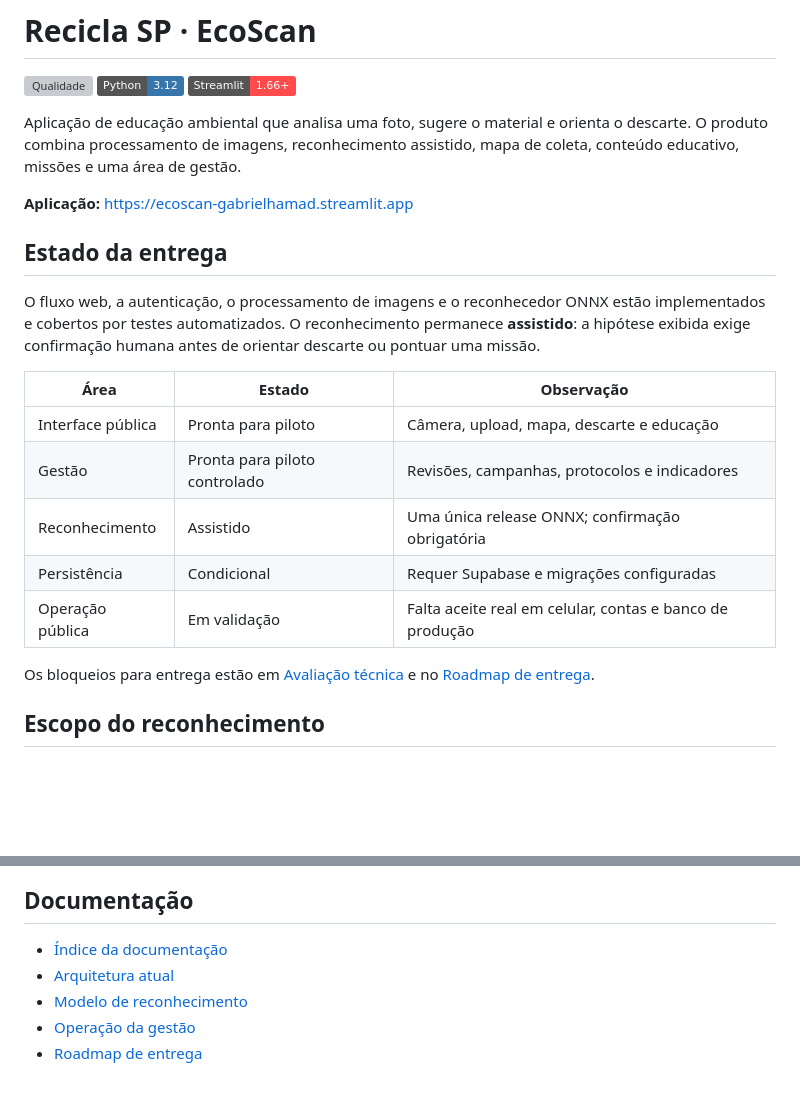
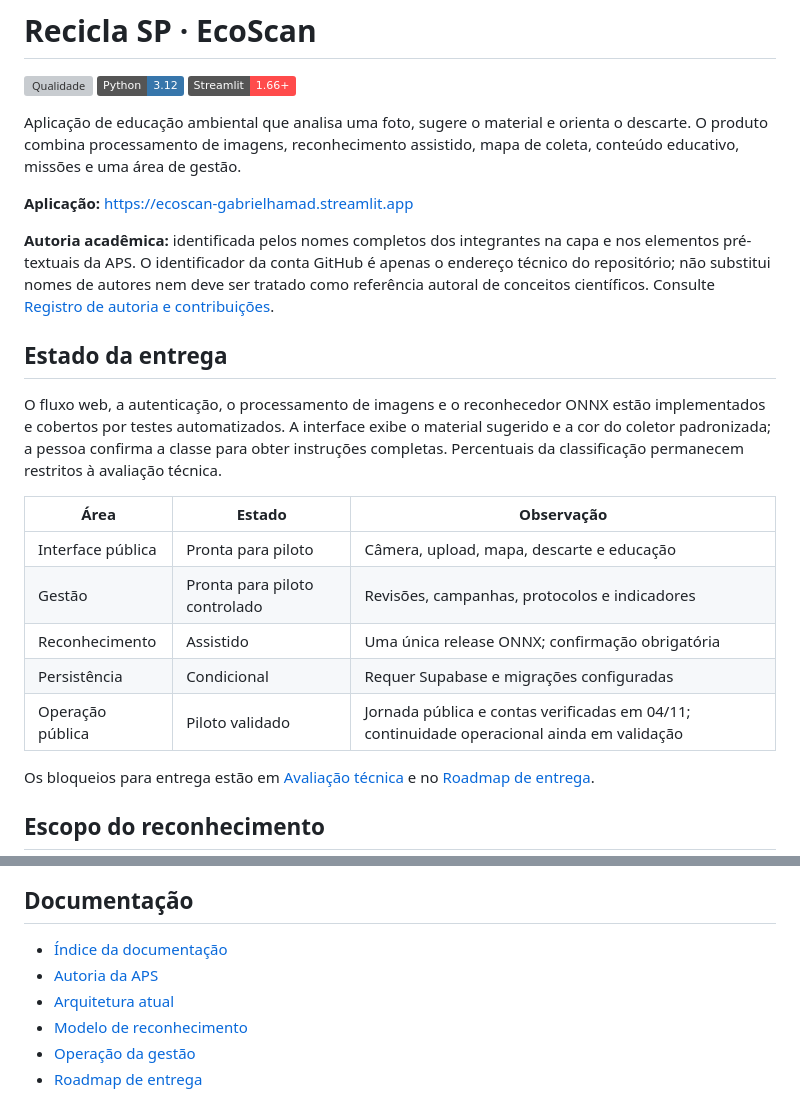
Before and after one commit to Gabrielhamad/ecoscan, a Markdown page: README.md, 2 parts joined by grey strips. Rendered like a GitHub page; badges without logos; blank space fills up the shorter version; grey boxes are pictures that could not be loaded.

Commit message:
Document academic authorship correctly and explain confirmed disposal UX

```diff
--- a/README.md
+++ b/README.md
@@ -8,9 +8,15 @@ Aplicação de educação ambiental que analisa uma foto, sugere o material e or
 
 **Aplicação:** https://ecoscan-gabrielhamad.streamlit.app
 
+**Autoria acadêmica:** identificada pelos nomes completos dos integrantes na capa
+e nos elementos pré-textuais da APS. O identificador da conta GitHub é apenas o
+endereço técnico do repositório; não substitui nomes de autores nem deve ser
+tratado como referência autoral de conceitos científicos. Consulte
+[Registro de autoria e contribuições](docs/autoria_aps.md).
+
 ## Estado da entrega
 
-O fluxo web, a autenticação, o processamento de imagens e o reconhecedor ONNX estão implementados e cobertos por testes automatizados. O reconhecimento permanece **assistido**: a hipótese exibida exige confirmação humana antes de orientar descarte ou pontuar uma missão.
+O fluxo web, a autenticação, o processamento de imagens e o reconhecedor ONNX estão implementados e cobertos por testes automatizados. A interface exibe o material sugerido e a cor do coletor padronizada; a pessoa confirma a classe para obter instruções completas. Percentuais da classificação permanecem restritos à avaliação técnica.
 
 | Área | Estado | Observação |
 | --- | --- | --- |
@@ -18,7 +24,7 @@ O fluxo web, a autenticação, o processamento de imagens e o reconhecedor ONNX
 | Gestão | Pronta para piloto controlado | Revisões, campanhas, protocolos e indicadores |
 | Reconhecimento | Assistido | Uma única release ONNX; confirmação obrigatória |
 | Persistência | Condicional | Requer Supabase e migrações configuradas |
-| Operação pública | Em validação | Falta aceite real em celular, contas e banco de produção |
+| Operação pública | Piloto validado | Jornada pública e contas verificadas em 04/11; continuidade operacional ainda em validação |
 
 Os bloqueios para entrega estão em [Avaliação técnica](docs/avaliacao_tecnica.md) e no [Roadmap de entrega](docs/roadmap_entrega.md).
 
@@ -100,6 +106,7 @@ docs/               documentação atual da entrega
 ## Documentação
 
 - [Índice da documentação](docs/README.md)
+- [Autoria da APS](docs/autoria_aps.md)
 - [Arquitetura atual](docs/arquitetura_atual.md)
 - [Modelo de reconhecimento](docs/modelo_reconhecimento.md)
 - [Operação da gestão](docs/operacao_secretaria.md)
```
